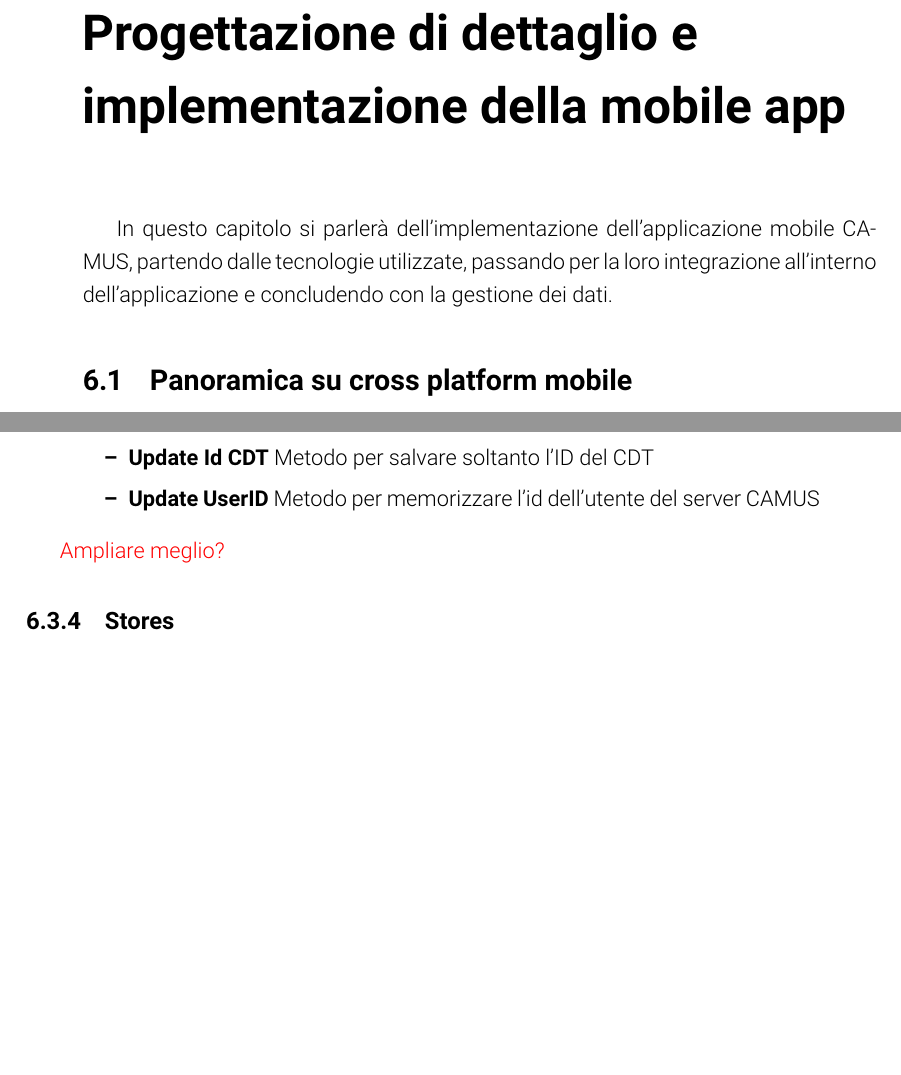
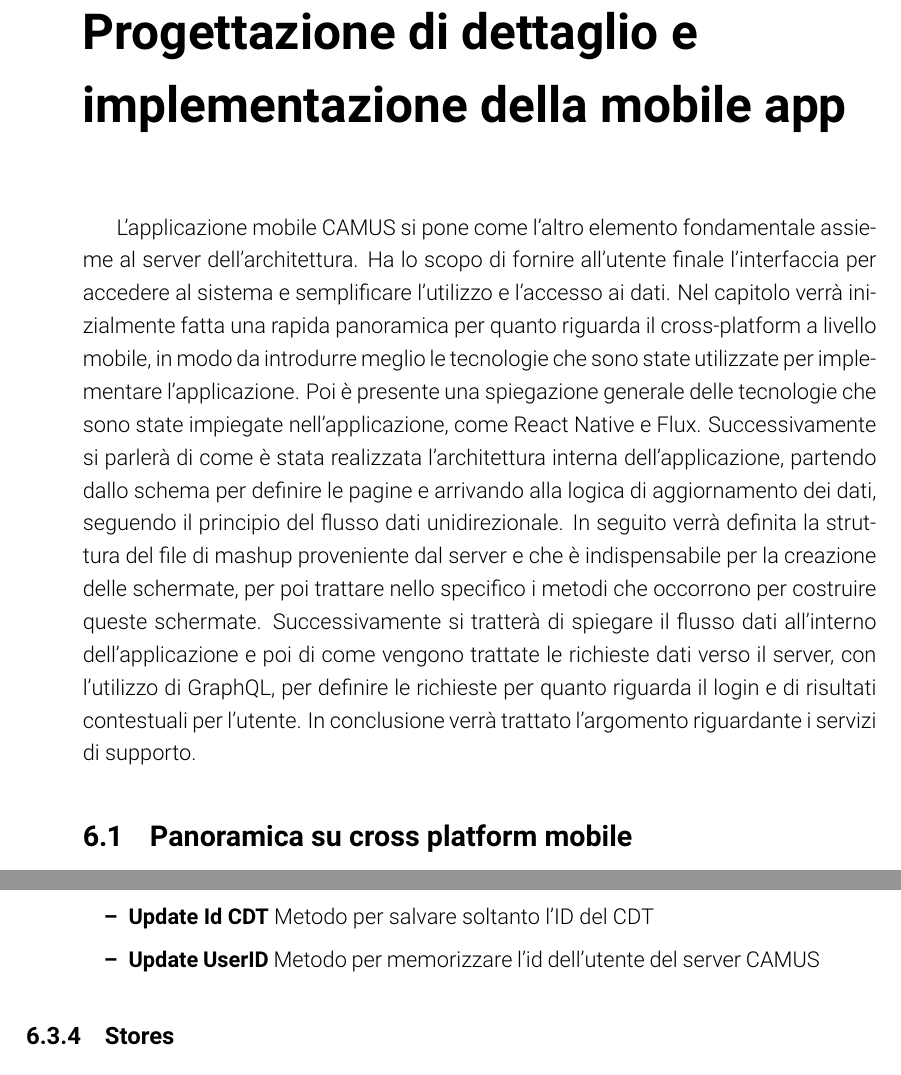
Before and after one commit to stefanogianelli/tesi-camus, a LaTeX thesis (tesi.tex, which reads 6-implementazione-app/implementazione-app.tex): two parts of pages 127 and 136 of 168, joined at a grey line, cut so that both start at the same text, the shorter picture padded with empty space. Compiled offline with pdfLaTeX; the source files are stored in an older character set and shown here as Unicode.

Commit message:
riscritta introduzione implementazione app

```diff
--- a/6-implementazione-app/implementazione-app.tex
+++ b/6-implementazione-app/implementazione-app.tex
@@ -1,4 +1,5 @@
-In questo capitolo si parlerà dell'implementazione dell'applicazione mobile CAMUS, partendo dalle tecnologie utilizzate, passando per la loro integrazione all'interno dell'applicazione e concludendo con la gestione dei dati.
+L'applicazione mobile CAMUS si pone come l'altro elemento fondamentale assieme al server dell'architettura. Ha lo scopo di fornire all'utente finale l'interfaccia per accedere al sistema e semplificare l'utilizzo e l'accesso ai dati. Nel capitolo verrà inizialmente fatta una rapida panoramica per quanto riguarda il cross-platform a livello mobile, in modo da introdurre meglio le tecnologie che sono state utilizzate per implementare l'applicazione. Poi è presente una spiegazione generale delle tecnologie che sono state impiegate nell'applicazione, come React Native e Flux. Successivamente si parlerà di come è stata realizzata l'architettura interna dell'applicazione, partendo dallo schema per definire le pagine e arrivando alla logica di aggiornamento dei dati, seguendo il principio del flusso dati unidirezionale. In seguito verrà definita la struttura del file di mashup proveniente dal server e che è indispensabile per la creazione delle schermate, per poi trattare nello specifico i metodi che occorrono per costruire queste schermate.
+Successivamente si tratterà di spiegare il flusso dati all'interno dell'applicazione e poi di come vengono trattate le richieste dati verso il server, con l'utilizzo di GraphQL, per definire le richieste per quanto riguarda il login e di risultati contestuali per l'utente. In conclusione verrà trattato l'argomento riguardante i servizi di supporto.
 
 \section{Panoramica su cross platform mobile}\label{sec:panoramica-cross-platform-mobile}
 Al momento di scegliere come implementare l'applicazione mobile per CAMUS sono state considerate due opzioni: la creazione di un'applicazione nativa inizialmente solo per Android, per poi estendere la compatibilità su iOS, oppure l'utilizzo di strumenti cross platform, funzionanti su più di un sistema operativo mobile.
@@ -161,7 +162,6 @@ Le \emph{Actions} che sono state implementate nell'applicazione sono le seguenti
 	\end{itemize}
 \end{itemize}
 
-\textcolor{red}{Ampliare meglio?}
 
 \subsection{Stores}\label{sec:action-store}
 Le \emph{stores} sono il modulo dove lo stato dell'applicazione viene salvato e forniscono alle view nuovi dati ogni volta che sono aggiornate.
```
